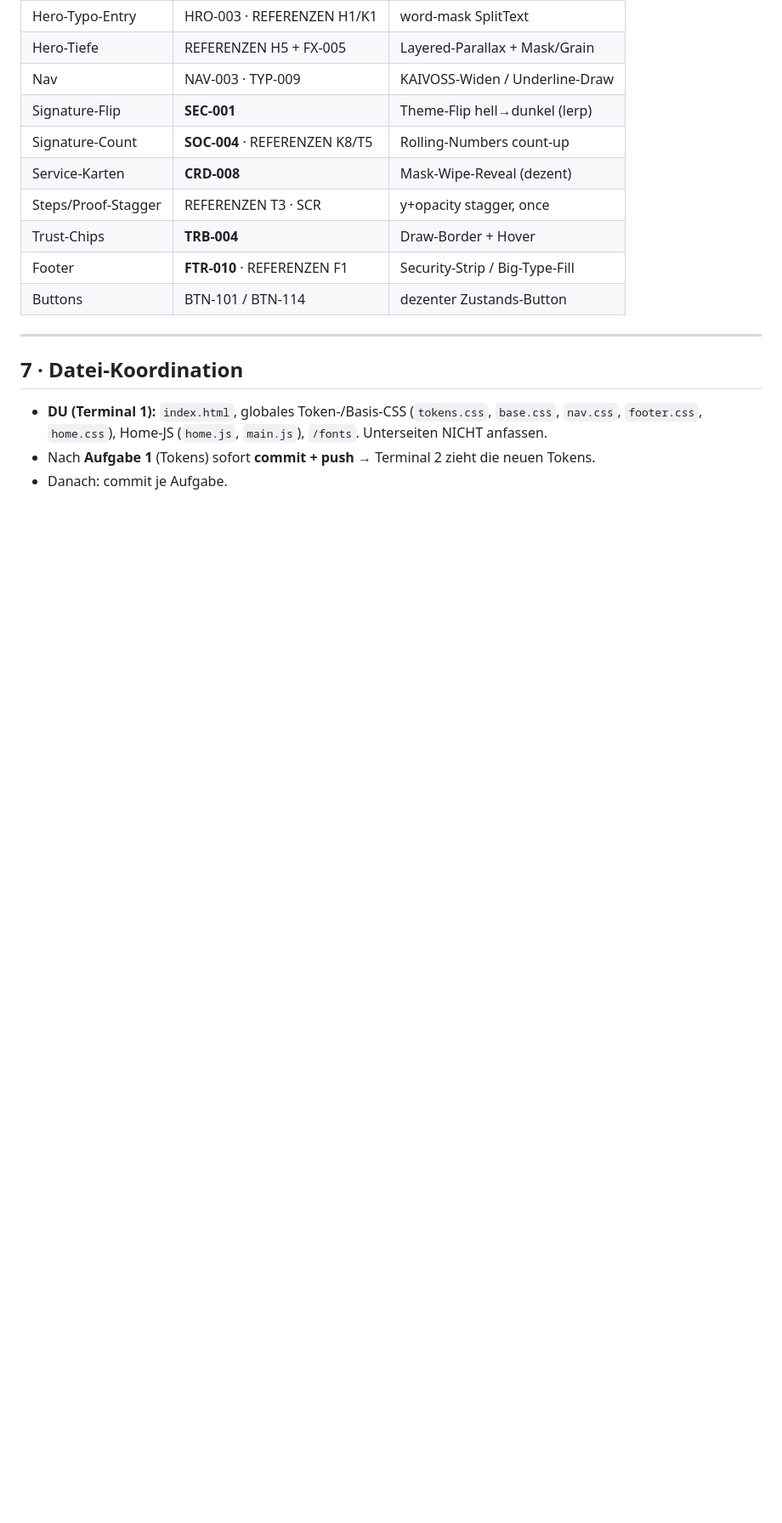
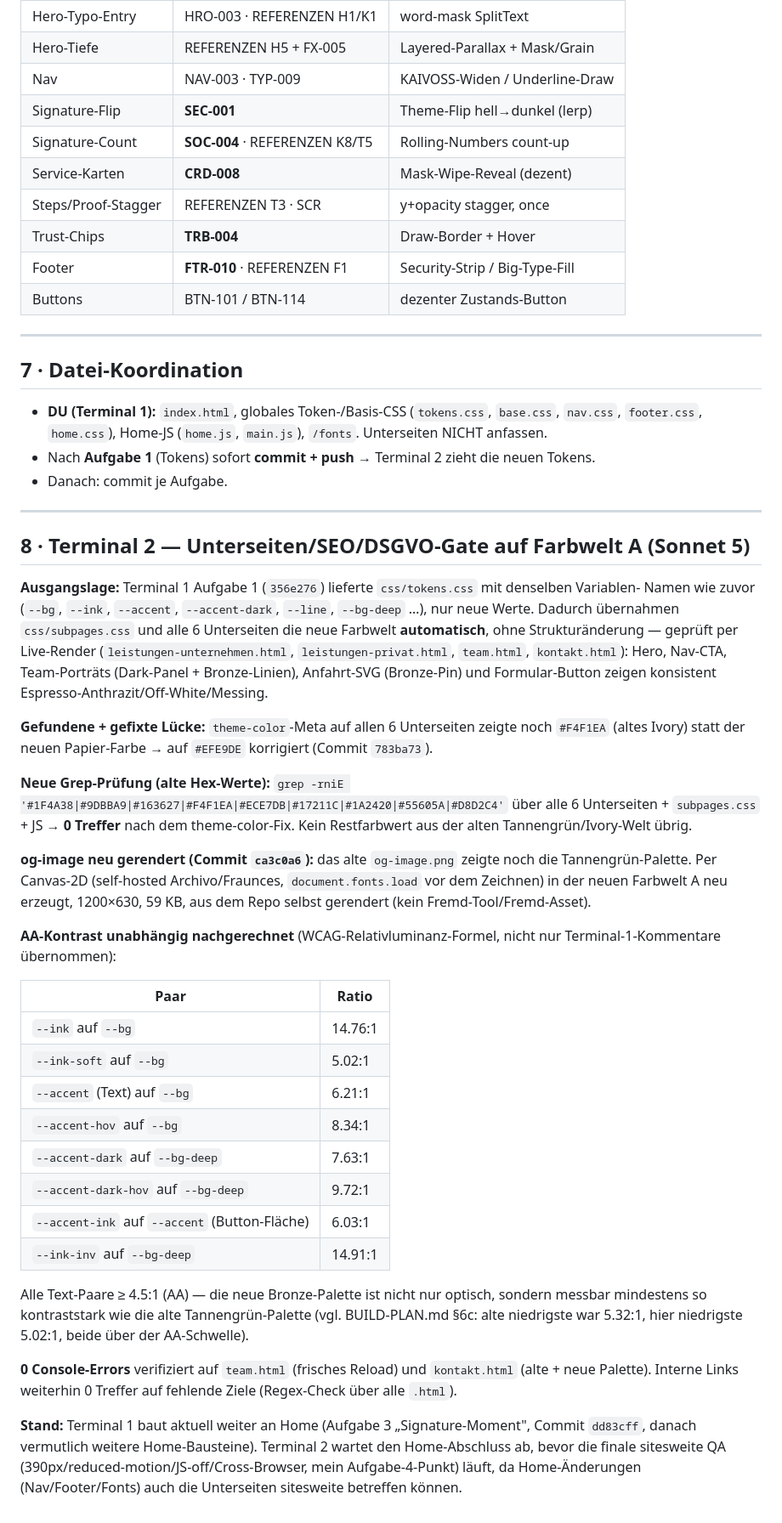
Before and after one commit to valerositzleremilio-collab/kanzlei-demo, a Markdown page: BUILD-PLAN-v2.md, the part around the change. Shown at 85% size. Drawn GitHub-style; blank space fills up the shorter version.

Commit message:
Aufgabe 3 (DSGVO/Security-Gate, Terminal 2): §8 Gate-Protokoll Farbwelt A
theme-color-Fix, og-image-Neurender, unabhaengig nachgerechneter
AA-Kontrast fuer alle neuen Token-Paare (alle >= 4.5:1), Grep-Beleg
fuer 0 verbliebene alte Hex-Werte in den Unterseiten.

```diff
--- a/BUILD-PLAN-v2.md
+++ b/BUILD-PLAN-v2.md
@@ -164,3 +164,51 @@ nutzbar (Zahlen = echte Endwerte), 0 Console-Errors, Touch ≥44 px, WCAG AA, CD
   `footer.css`, `home.css`), Home-JS (`home.js`, `main.js`), `/fonts`. Unterseiten NICHT anfassen.
 - Nach **Aufgabe 1** (Tokens) sofort **commit + push** → Terminal 2 zieht die neuen Tokens.
 - Danach: commit je Aufgabe.
+
+---
+
+## 8 · Terminal 2 — Unterseiten/SEO/DSGVO-Gate auf Farbwelt A (Sonnet 5)
+
+**Ausgangslage:** Terminal 1 Aufgabe 1 (`356e276`) lieferte `css/tokens.css` mit denselben Variablen-
+Namen wie zuvor (`--bg`, `--ink`, `--accent`, `--accent-dark`, `--line`, `--bg-deep` …), nur neue Werte.
+Dadurch übernahmen `css/subpages.css` und alle 6 Unterseiten die neue Farbwelt **automatisch**, ohne
+Strukturänderung — geprüft per Live-Render (`leistungen-unternehmen.html`, `leistungen-privat.html`,
+`team.html`, `kontakt.html`): Hero, Nav-CTA, Team-Porträts (Dark-Panel + Bronze-Linien), Anfahrt-SVG
+(Bronze-Pin) und Formular-Button zeigen konsistent Espresso-Anthrazit/Off-White/Messing.
+
+**Gefundene + gefixte Lücke:** `theme-color`-Meta auf allen 6 Unterseiten zeigte noch `#F4F1EA`
+(altes Ivory) statt der neuen Papier-Farbe → auf `#EFE9DE` korrigiert (Commit `783ba73`).
+
+**Neue Grep-Prüfung (alte Hex-Werte):** `grep -rniE '#1F4A38|#9DBBA9|#163627|#F4F1EA|#ECE7DB|#17211C|#1A2420|#55605A|#D8D2C4'`
+über alle 6 Unterseiten + `subpages.css` + JS → **0 Treffer** nach dem theme-color-Fix. Kein Restfarbwert
+aus der alten Tannengrün/Ivory-Welt übrig.
+
+**og-image neu gerendert (Commit `ca3c0a6`):** das alte `og-image.png` zeigte noch die Tannengrün-Palette.
+Per Canvas-2D (self-hosted Archivo/Fraunces, `document.fonts.load` vor dem Zeichnen) in der neuen
+Farbwelt A neu erzeugt, 1200×630, 59 KB, aus dem Repo selbst gerendert (kein Fremd-Tool/Fremd-Asset).
+
+**AA-Kontrast unabhängig nachgerechnet** (WCAG-Relativluminanz-Formel, nicht nur Terminal-1-Kommentare
+übernommen):
+
+| Paar | Ratio |
+|---|---|
+| `--ink` auf `--bg` | 14.76:1 |
+| `--ink-soft` auf `--bg` | 5.02:1 |
+| `--accent` (Text) auf `--bg` | 6.21:1 |
+| `--accent-hov` auf `--bg` | 8.34:1 |
+| `--accent-dark` auf `--bg-deep` | 7.63:1 |
+| `--accent-dark-hov` auf `--bg-deep` | 9.72:1 |
+| `--accent-ink` auf `--accent` (Button-Fläche) | 6.03:1 |
+| `--ink-inv` auf `--bg-deep` | 14.91:1 |
+
+Alle Text-Paare ≥ 4.5:1 (AA) — die neue Bronze-Palette ist nicht nur optisch, sondern messbar
+mindestens so kontraststark wie die alte Tannengrün-Palette (vgl. BUILD-PLAN.md §6c: alte niedrigste
+war 5.32:1, hier niedrigste 5.02:1, beide über der AA-Schwelle).
+
+**0 Console-Errors** verifiziert auf `team.html` (frisches Reload) und `kontakt.html` (alte + neue
+Palette). Interne Links weiterhin 0 Treffer auf fehlende Ziele (Regex-Check über alle `.html`).
+
+**Stand:** Terminal 1 baut aktuell weiter an Home (Aufgabe 3 „Signature-Moment", Commit `dd83cff`,
+danach vermutlich weitere Home-Bausteine). Terminal 2 wartet den Home-Abschluss ab, bevor die
+finale sitesweite QA (390px/reduced-motion/JS-off/Cross-Browser, mein Aufgabe-4-Punkt) läuft, da
+Home-Änderungen (Nav/Footer/Fonts) auch die Unterseiten sitesweite betreffen können.
```
